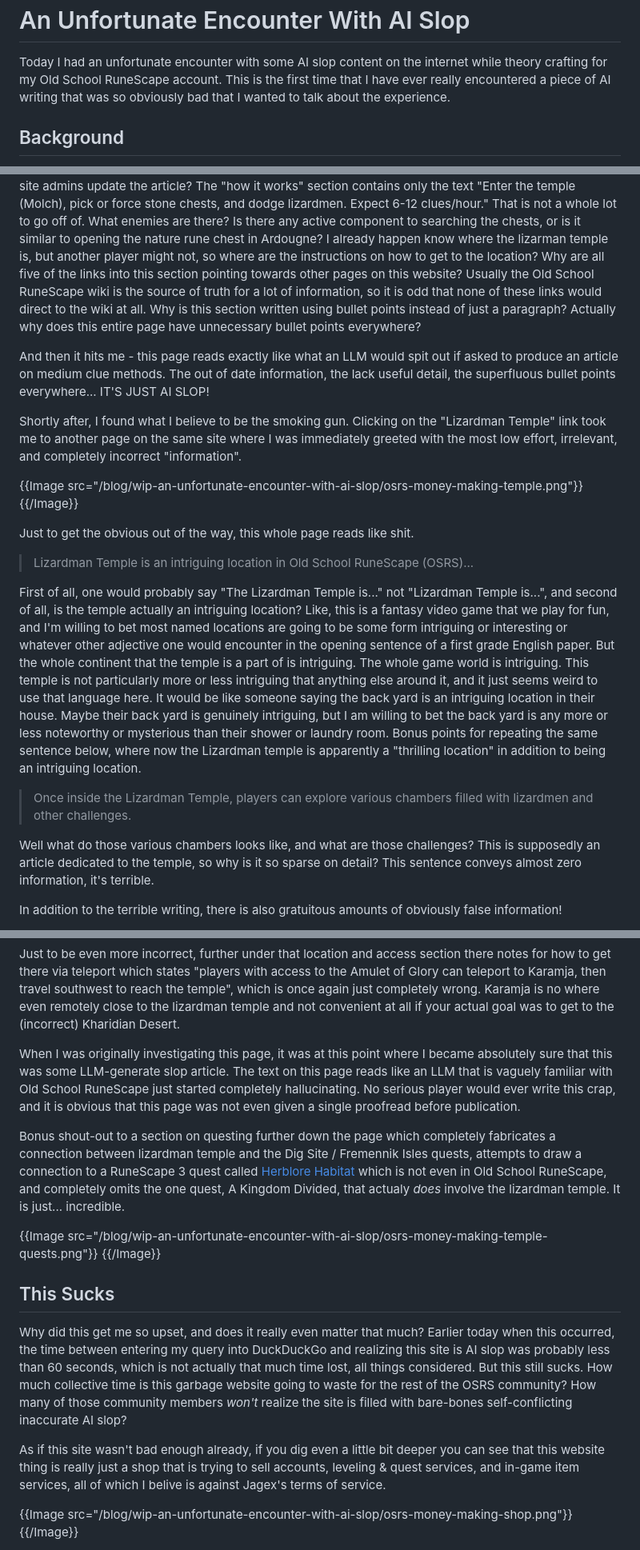
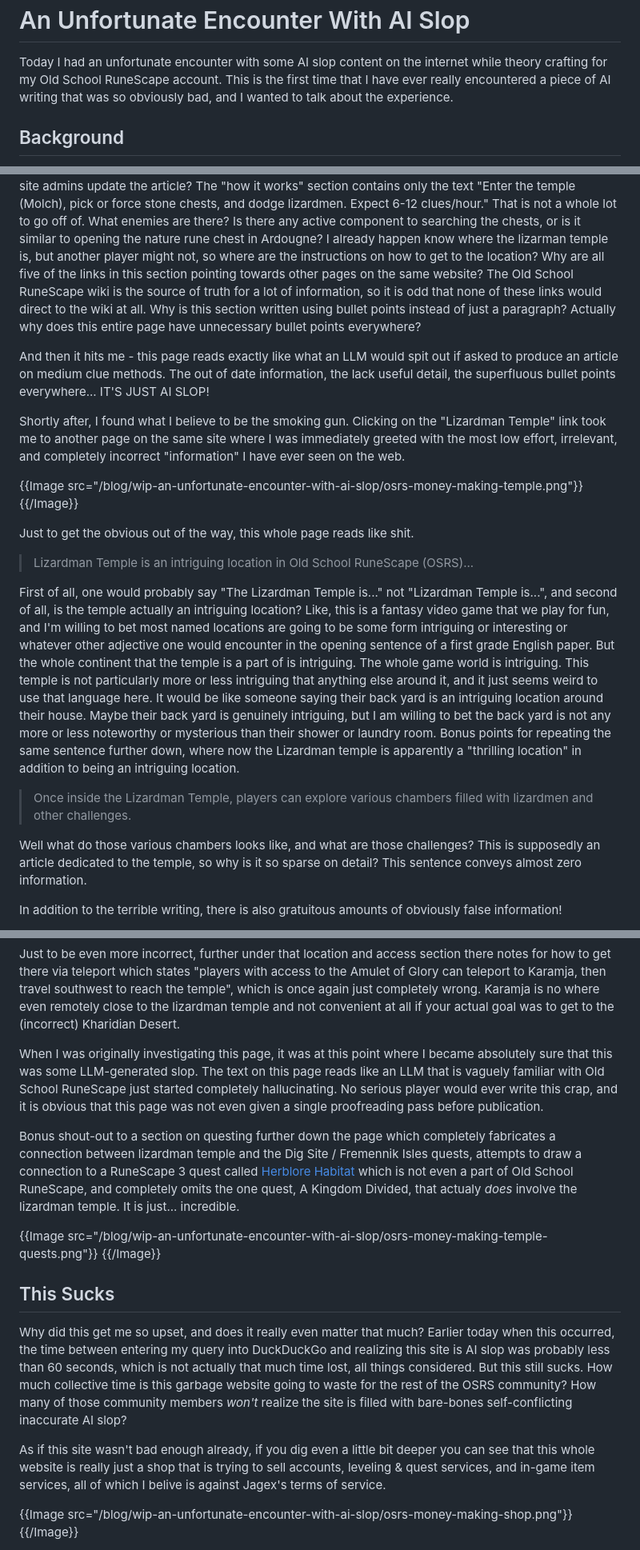
Before and after one commit to ashn-dot-dev/site, a Markdown page: src/blog/wip-an-unfortunate-encounter-with-ai-slop.md, 3 parts joined by grey strips. Shown at 80% size. Rendered like a GitHub page.

Commit message:
WIP "An Unfortunate Encounter With AI Slop"

```diff
--- a/src/blog/wip-an-unfortunate-encounter-with-ai-slop.md
+++ b/src/blog/wip-an-unfortunate-encounter-with-ai-slop.md
@@ -2,7 +2,7 @@ An Unfortunate Encounter With AI Slop
 =====================================
 
 Today I had an unfortunate encounter with some AI slop content on the internet while theory crafting for my Old School RuneScape account.
-This is the first time that I have ever really encountered a piece of AI writing that was so obviously bad that I wanted to talk about the experience.
+This is the first time that I have ever really encountered a piece of AI writing that was so obviously bad, and I wanted to talk about the experience.
 
 ## Background
 
@@ -77,15 +77,15 @@ That is not a whole lot to go off of.
 What enemies are there?
 Is there any active component to searching the chests, or is it similar to opening the nature rune chest in Ardougne?
 I already happen know where the lizarman temple is, but another player might not, so where are the instructions on how to get to the location?
-Why are all five of the links into this section pointing towards other pages on this website?
-Usually the Old School RuneScape wiki is the source of truth for a lot of information, so it is odd that none of these links would direct to the wiki at all.
+Why are all five of the links in this section pointing towards other pages on the same website?
+The Old School RuneScape wiki is the source of truth for a lot of information, so it is odd that none of these links would direct to the wiki at all.
 Why is this section written using bullet points instead of just a paragraph?
 Actually why does this entire page have unnecessary bullet points everywhere?
 
 And then it hits me - this page reads exactly like what an LLM would spit out if asked to produce an article on medium clue methods.
 The out of date information, the lack useful detail, the superfluous bullet points everywhere... IT'S JUST AI SLOP!
 
-Shortly after, I found what I believe to be the smoking gun. Clicking on the "Lizardman Temple" link took me to another page on the same site where I was immediately greeted with the most low effort, irrelevant, and completely incorrect "information".
+Shortly after, I found what I believe to be the smoking gun. Clicking on the "Lizardman Temple" link took me to another page on the same site where I was immediately greeted with the most low effort, irrelevant, and completely incorrect "information" I have ever seen on the web.
 
 {{Image src="/blog/wip-an-unfortunate-encounter-with-ai-slop/osrs-money-making-temple.png"}}
 {{/Image}}
@@ -99,15 +99,15 @@ Like, this is a fantasy video game that we play for fun, and I'm willing to bet
 But the whole continent that the temple is a part of is intriguing.
 The whole game world is intriguing.
 This temple is not particularly more or less intriguing that anything else around it, and it just seems weird to use that language here.
-It would be like someone saying the back yard is an intriguing location in their house.
-Maybe their back yard is genuinely intriguing, but I am willing to bet the back yard is any more or less noteworthy or mysterious than their shower or laundry room.
-Bonus points for repeating the same sentence below, where now the Lizardman temple is apparently a "thrilling location" in addition to being an intriguing location.
+It would be like someone saying their back yard is an intriguing location around their house.
+Maybe their back yard is genuinely intriguing, but I am willing to bet the back yard is not any more or less noteworthy or mysterious than their shower or laundry room.
+Bonus points for repeating the same sentence further down, where now the Lizardman temple is apparently a "thrilling location" in addition to being an intriguing location.
 
 > Once inside the Lizardman Temple, players can explore various chambers filled with lizardmen and other challenges.
 
 Well what do those various chambers looks like, and what are those challenges?
 This is supposedly an article dedicated to the temple, so why is it so sparse on detail?
-This sentence conveys almost zero information, it's terrible.
+This sentence conveys almost zero information.
 
 In addition to the terrible writing, there is also gratuitous amounts of obviously false information!
 
@@ -121,11 +121,11 @@ Like, those two locations are **literally on the opposite sides of the map**!
 Just to be even more incorrect, further under that location and access section there notes for how to get there via teleport which states "players with access to the Amulet of Glory can teleport to Karamja, then travel southwest to reach the temple", which is once again just completely wrong.
 Karamja is no where even remotely close to the lizardman temple and not convenient at all if your actual goal was to get to the (incorrect) Kharidian Desert.
 
-When I was originally investigating this page, it was at this point where I became absolutely sure that this was some LLM-generate slop article.
+When I was originally investigating this page, it was at this point where I became absolutely sure that this was some LLM-generated slop.
 The text on this page reads like an LLM that is vaguely familiar with Old School RuneScape just started completely hallucinating.
-No serious player would ever write this crap, and it is obvious that this page was not even given a single proofread before publication.
+No serious player would ever write this crap, and it is obvious that this page was not even given a single proofreading pass before publication.
 
-Bonus shout-out to a section on questing further down the page which completely fabricates a connection between lizardman temple and the Dig Site / Fremennik Isles quests, attempts to draw a connection to a RuneScape 3 quest called [Herblore Habitat](https://runescape.wiki/w/Herblore_Habitat) which is not even in Old School RuneScape, and completely omits the one quest, A Kingdom Divided, that actualy *does* involve the lizardman temple. It is just... incredible.
+Bonus shout-out to a section on questing further down the page which completely fabricates a connection between lizardman temple and the Dig Site / Fremennik Isles quests, attempts to draw a connection to a RuneScape 3 quest called [Herblore Habitat](https://runescape.wiki/w/Herblore_Habitat) which is not even a part of Old School RuneScape, and completely omits the one quest, A Kingdom Divided, that actualy *does* involve the lizardman temple. It is just... incredible.
 
 {{Image src="/blog/wip-an-unfortunate-encounter-with-ai-slop/osrs-money-making-temple-quests.png"}}
 {{/Image}}
@@ -138,7 +138,7 @@ But this still sucks.
 How much collective time is this garbage website going to waste for the rest of the OSRS community?
 How many of those community members *won't* realize the site is filled with bare-bones self-conflicting inaccurate AI slop?
 
-As if this site wasn't bad enough already, if you dig even a little bit deeper you can see that this website thing is really just a shop that is trying to sell accounts, leveling & quest services, and in-game item services, all of which I belive is against Jagex's terms of service.
+As if this site wasn't bad enough already, if you dig even a little bit deeper you can see that this whole website is really just a shop that is trying to sell accounts, leveling & quest services, and in-game item services, all of which I belive is against Jagex's terms of service.
 
 {{Image src="/blog/wip-an-unfortunate-encounter-with-ai-slop/osrs-money-making-shop.png"}}
 {{/Image}}
```
Also changed, not shown: other parts of src/blog/wip-an-unfortunate-encounter-with-ai-slop.md (+1 -1 lines).
